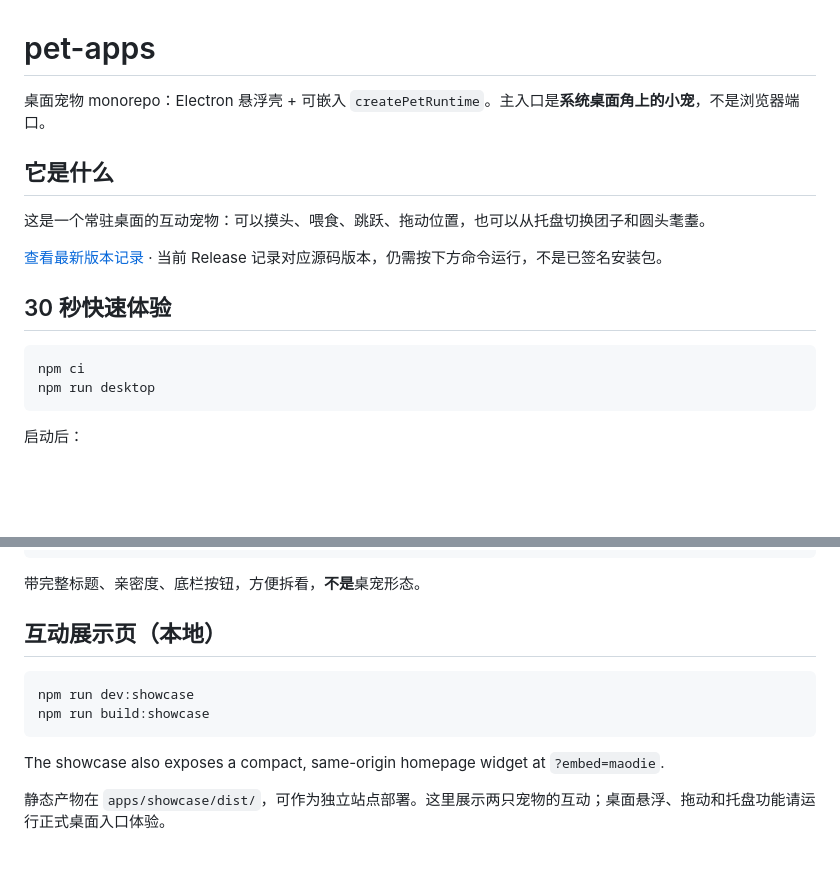
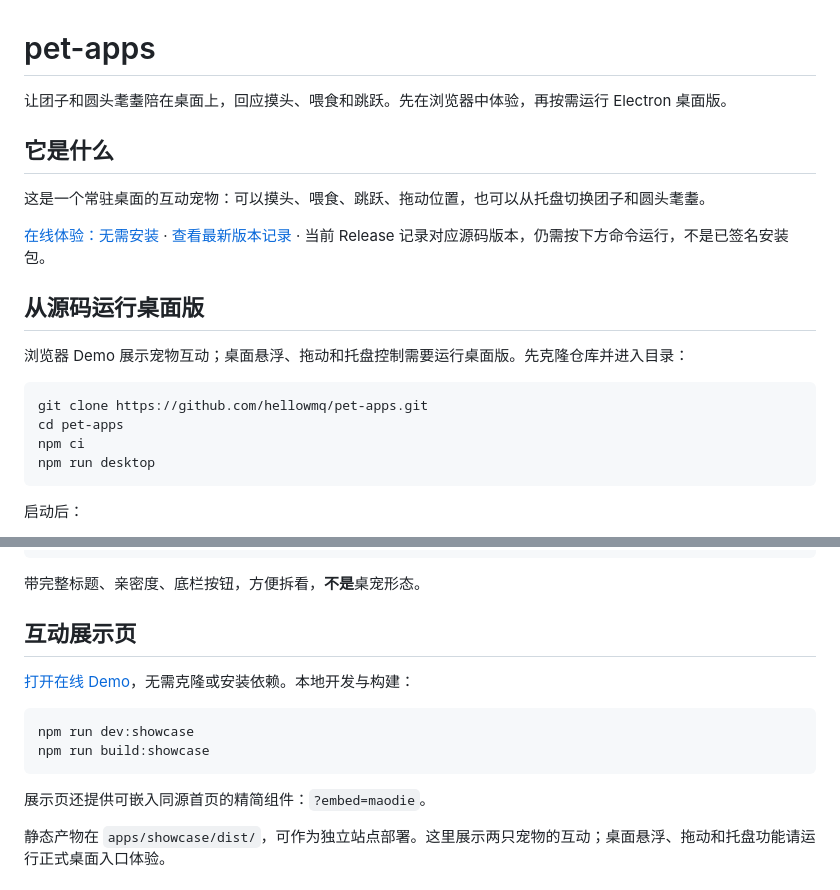
Before and after one commit to hellowmq/pet-apps, a Markdown page: README.md, 2 parts joined by grey strips. GitHub-like rendering; blank space fills up the shorter version.

Commit message:
docs: clarify PetApp demo and desktop setup

````diff
--- a/README.md
+++ b/README.md
@@ -1,16 +1,20 @@
 # pet-apps
 
-桌面宠物 monorepo：Electron 悬浮壳 + 可嵌入 `createPetRuntime`。主入口是**系统桌面角上的小宠**，不是浏览器端口。
+让团子和圆头耄耋陪在桌面上，回应摸头、喂食和跳跃。先在浏览器中体验，再按需运行 Electron 桌面版。
 
 ## 它是什么
 
 这是一个常驻桌面的互动宠物：可以摸头、喂食、跳跃、拖动位置，也可以从托盘切换团子和圆头耄耋。
 
-[查看最新版本记录](https://github.com/hellowmq/pet-apps/releases/latest) · 当前 Release 记录对应源码版本，仍需按下方命令运行，不是已签名安装包。
+[在线体验：无需安装](https://tech.wenmq.cn/petapp/) · [查看最新版本记录](https://github.com/hellowmq/pet-apps/releases/latest) · 当前 Release 记录对应源码版本，仍需按下方命令运行，不是已签名安装包。
 
-## 30 秒快速体验
+## 从源码运行桌面版
+
+浏览器 Demo 展示宠物互动；桌面悬浮、拖动和托盘控制需要运行桌面版。先克隆仓库并进入目录：
 
 ```bash
+git clone https://github.com/hellowmq/pet-apps.git
+cd pet-apps
 npm ci
 npm run desktop
 ```
@@ -60,14 +64,16 @@ npm run dev:maodie
 
 带完整标题、亲密度、底栏按钮，方便拆看，**不是**桌宠形态。
 
-## 互动展示页（本地）
+## 互动展示页
+
+[打开在线 Demo](https://tech.wenmq.cn/petapp/)，无需克隆或安装依赖。本地开发与构建：
 
 ```bash
 npm run dev:showcase
 npm run build:showcase
 ```
 
-The showcase also exposes a compact, same-origin homepage widget at `?embed=maodie`.
+展示页还提供可嵌入同源首页的精简组件：`?embed=maodie`。
 
 静态产物在 `apps/showcase/dist/`，可作为独立站点部署。这里展示两只宠物的互动；桌面悬浮、拖动和托盘功能请运行正式桌面入口体验。
 
````
